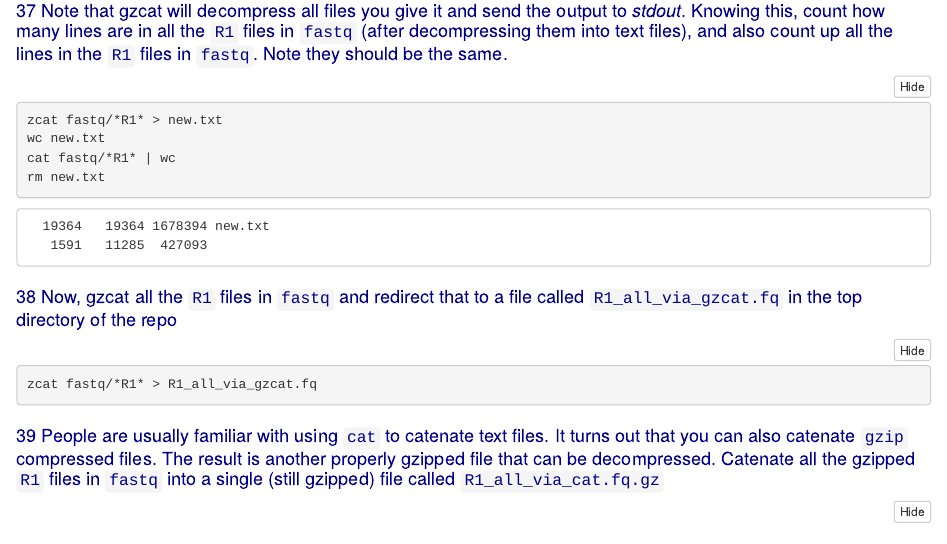
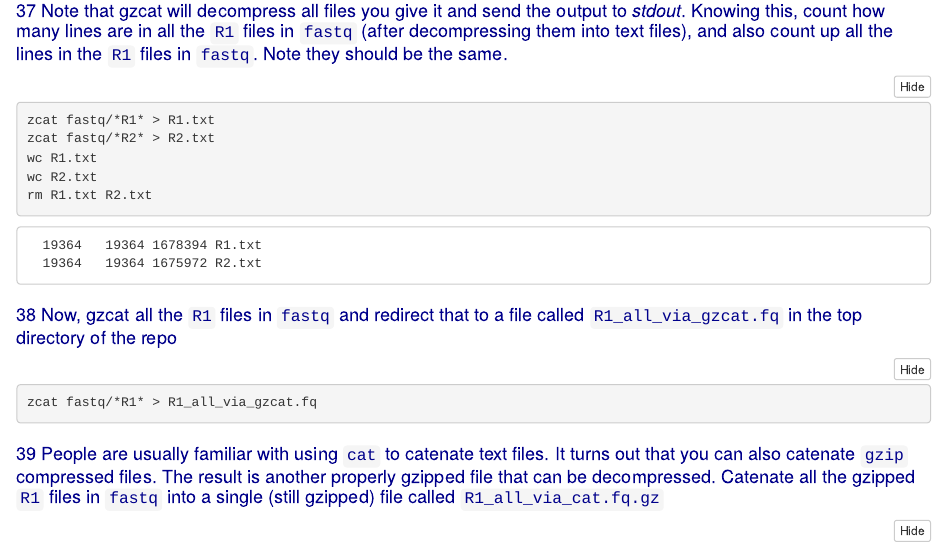
Before and after one commit to CSU-con-gen-bioinformatics-2020/unix-play-with-genomic-data-Ronan17, an R Markdown document (unix-homework.Rmd): the page in a window 1100 px wide, from 10450 px down. The pictures show the output file unix-homework.nb.html that the author committed with the source, opened offline; long lines of code are wrapped.

Commit message:
Final Version

````diff
--- a/unix-homework.Rmd
+++ b/unix-homework.Rmd
@@ -303,10 +303,11 @@ wc sam/DPCh_plate1_A0*
 # Note that gzcat will decompress all files you give it and send the output to _stdout_.  Knowing this, count how many lines are in all the `R1` files in `fastq` (after decompressing them into text files), and also count up all the lines in the `R1` files in `fastq`.  Note they should be the same.
 
 ```{bash}
-zcat fastq/*R1* > new.txt
-wc new.txt
-cat fastq/*R1* | wc
-rm new.txt
+zcat fastq/*R1* > R1.txt
+zcat fastq/*R2* > R2.txt
+wc R1.txt
+wc R2.txt
+rm R1.txt R2.txt
 ```
 
 # Now, gzcat all the `R1` files in `fastq` and redirect that to a file called `R1_all_via_gzcat.fq` in the top directory of the repo
````
Also changed, not shown: unix-homework.nb.html.
